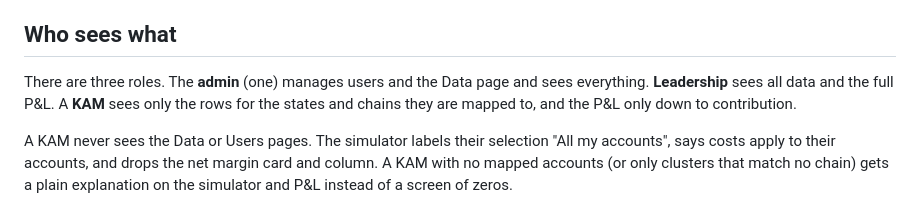
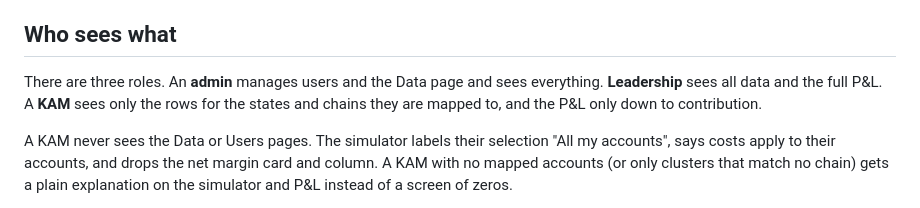
Before and after one commit to itsmeraghavjha/HeritageEdge, a Markdown page: docs/HOW_IT_WORKS.md, the part around the change. GitHub-like rendering.

Commit message:
Docs: more than one admin is allowed
Co-Authored-By: Claude Sonnet 5.5 <noreply@anthropic.com>
Claude-Session: https://claude.ai/code/session_01HWMokBj75bBkF3gH3M8aux

```diff
--- a/docs/HOW_IT_WORKS.md
+++ b/docs/HOW_IT_WORKS.md
@@ -86,7 +86,7 @@ Volume is also shown as litres and kg. Each pack's size comes from its pack text
 
 ## Who sees what
 
-There are three roles. The **admin** (one) manages users and the Data page and sees everything. **Leadership** sees all data and the full P&L. A **KAM** sees only the rows for the states and chains they are mapped to, and the P&L only down to contribution.
+There are three roles. An **admin** manages users and the Data page and sees everything. **Leadership** sees all data and the full P&L. A **KAM** sees only the rows for the states and chains they are mapped to, and the P&L only down to contribution.
 
 A KAM never sees the Data or Users pages. The simulator labels their selection "All my accounts", says costs apply to their accounts, and drops the net margin card and column. A KAM with no mapped accounts (or only clusters that match no chain) gets a plain explanation on the simulator and P&L instead of a screen of zeros.
 
```
